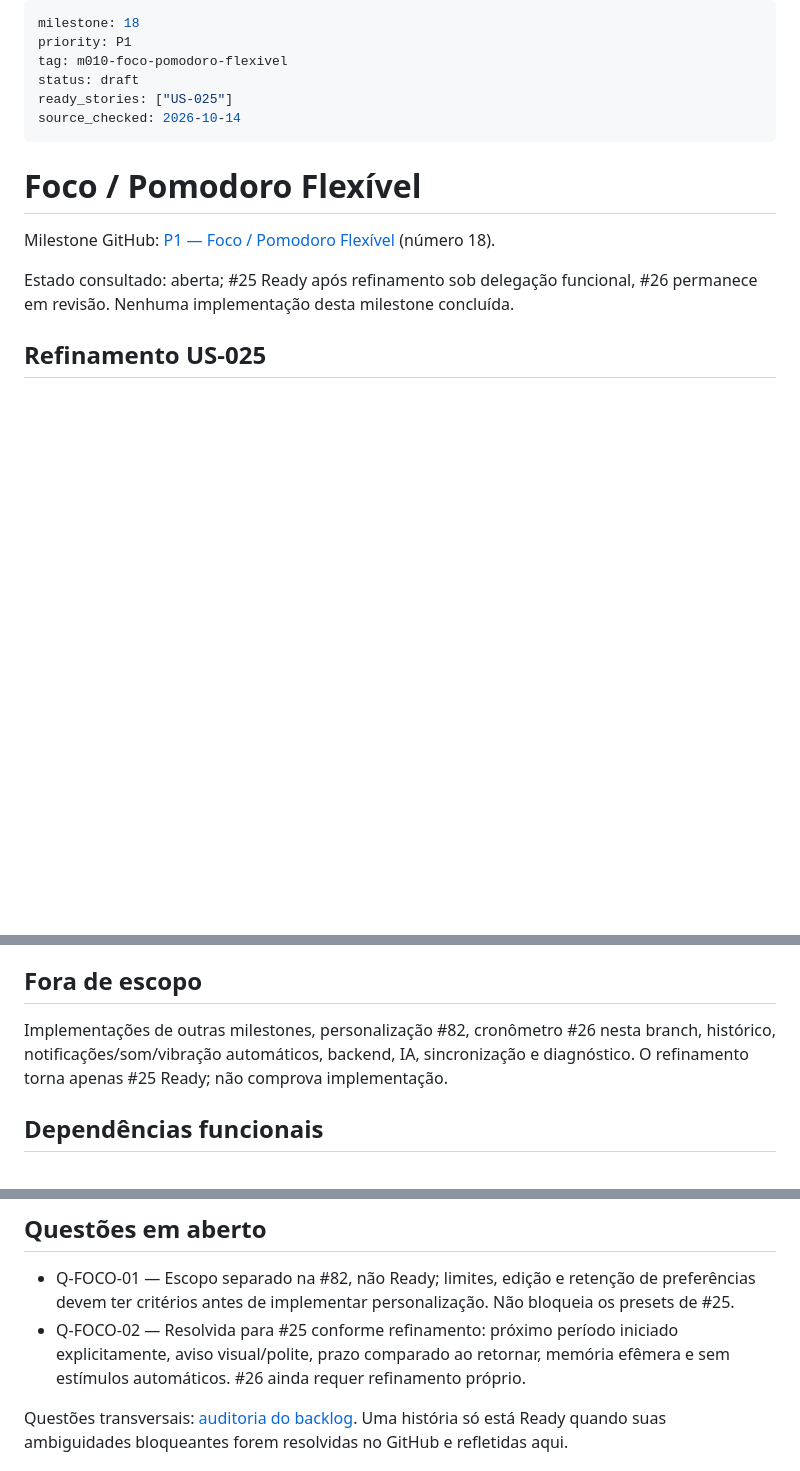
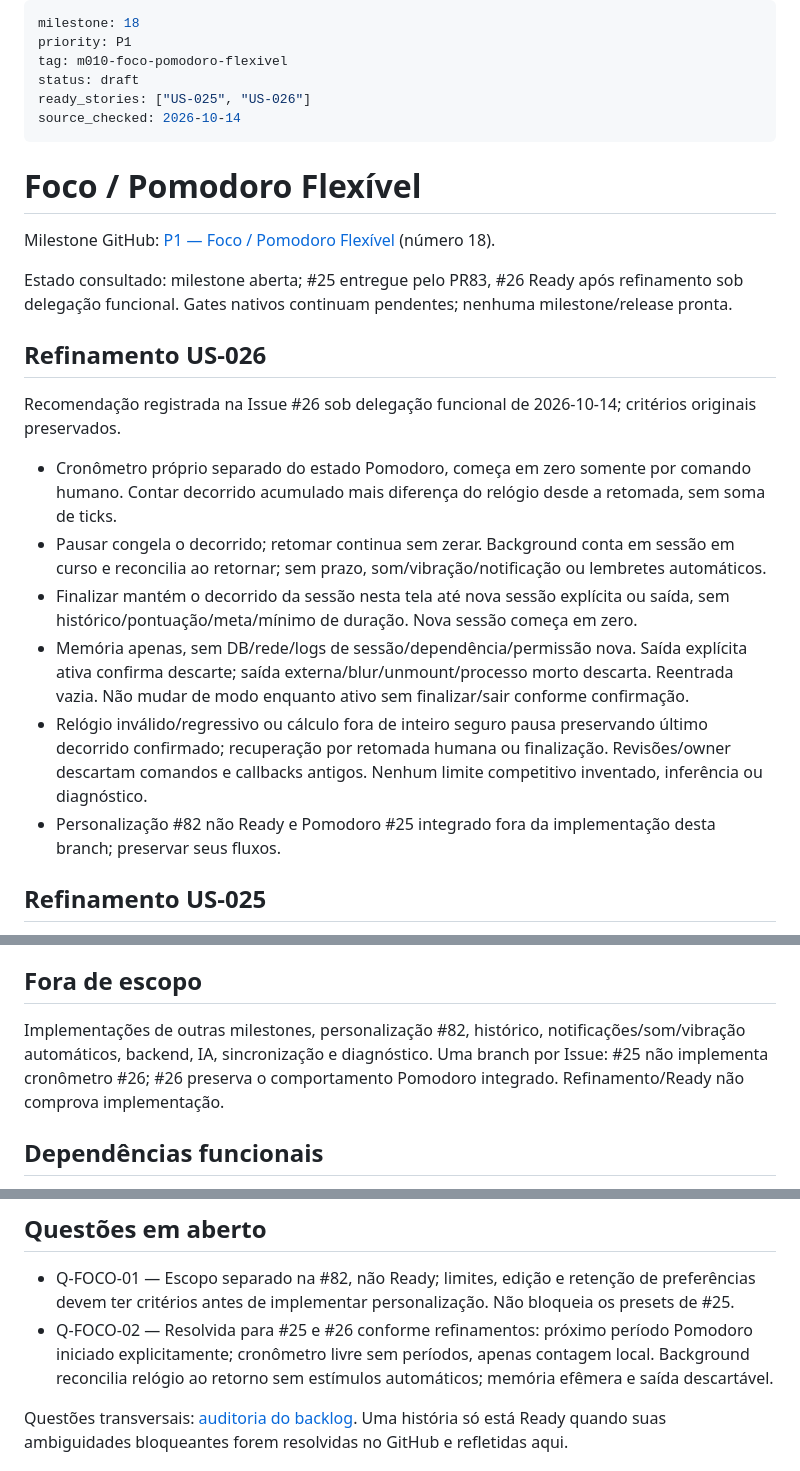
Before and after one commit to Nosso-Espectro/aplicativo, a Markdown page: specs/010-foco-pomodoro-flexivel/spec.md, 3 parts joined by grey strips. Drawn GitHub-style; blank space fills up the shorter version.

Commit message:
docs(focus): refine ephemeral free stopwatch and mark US026 ready
Refs #26

```diff
--- a/specs/010-foco-pomodoro-flexivel/spec.md
+++ b/specs/010-foco-pomodoro-flexivel/spec.md
@@ -3,7 +3,7 @@ milestone: 18
 priority: P1
 tag: m010-foco-pomodoro-flexivel
 status: draft
-ready_stories: ["US-025"]
+ready_stories: ["US-025", "US-026"]
 source_checked: 2026-10-14
 ---
 
@@ -11,7 +11,18 @@ source_checked: 2026-10-14
 
 Milestone GitHub: [P1 — Foco / Pomodoro Flexível](https://github.com/Nosso-Espectro/aplicativo/milestone/18) (número 18).
 
-Estado consultado: aberta; #25 Ready após refinamento sob delegação funcional, #26 permanece em revisão. Nenhuma implementação desta milestone concluída.
+Estado consultado: milestone aberta; #25 entregue pelo PR83, #26 Ready após refinamento sob delegação funcional. Gates nativos continuam pendentes; nenhuma milestone/release pronta.
+
+## Refinamento US-026
+
+Recomendação registrada na Issue #26 sob delegação funcional de 2026-10-14; critérios originais preservados.
+
+- Cronômetro próprio separado do estado Pomodoro, começa em zero somente por comando humano. Contar decorrido acumulado mais diferença do relógio desde a retomada, sem soma de ticks.
+- Pausar congela o decorrido; retomar continua sem zerar. Background conta em sessão em curso e reconcilia ao retornar; sem prazo, som/vibração/notificação ou lembretes automáticos.
+- Finalizar mantém o decorrido da sessão nesta tela até nova sessão explícita ou saída, sem histórico/pontuação/meta/mínimo de duração. Nova sessão começa em zero.
+- Memória apenas, sem DB/rede/logs de sessão/dependência/permissão nova. Saída explícita ativa confirma descarte; saída externa/blur/unmount/processo morto descarta. Reentrada vazia. Não mudar de modo enquanto ativo sem finalizar/sair conforme confirmação.
+- Relógio inválido/regressivo ou cálculo fora de inteiro seguro pausa preservando último decorrido confirmado; recuperação por retomada humana ou finalização. Revisões/owner descartam comandos e callbacks antigos. Nenhum limite competitivo inventado, inferência ou diagnóstico.
+- Personalização #82 não Ready e Pomodoro #25 integrado fora da implementação desta branch; preservar seus fluxos.
 
 ## Refinamento US-025
 
@@ -103,7 +114,7 @@ Offline e persistência seguem os critérios específicos dos RFs; não se presu
 
 ## Fora de escopo
 
-Implementações de outras milestones, personalização #82, cronômetro #26 nesta branch, histórico, notificações/som/vibração automáticos, backend, IA, sincronização e diagnóstico. O refinamento torna apenas #25 Ready; não comprova implementação.
+Implementações de outras milestones, personalização #82, histórico, notificações/som/vibração automáticos, backend, IA, sincronização e diagnóstico. Uma branch por Issue: #25 não implementa cronômetro #26; #26 preserva o comportamento Pomodoro integrado. Refinamento/Ready não comprova implementação.
 
 ## Dependências funcionais
 
@@ -118,7 +129,7 @@ São cenários derivados dos critérios e da DoD, não novas funcionalidades. As
 ## Questões em aberto
 
 - Q-FOCO-01 — Escopo separado na #82, não Ready; limites, edição e retenção de preferências devem ter critérios antes de implementar personalização. Não bloqueia os presets de #25.
-- Q-FOCO-02 — Resolvida para #25 conforme refinamento: próximo período iniciado explicitamente, aviso visual/polite, prazo comparado ao retornar, memória efêmera e sem estímulos automáticos. #26 ainda requer refinamento próprio.
+- Q-FOCO-02 — Resolvida para #25 e #26 conforme refinamentos: próximo período Pomodoro iniciado explicitamente; cronômetro livre sem períodos, apenas contagem local. Background reconcilia relógio ao retorno sem estímulos automáticos; memória efêmera e saída descartável.
 
 Questões transversais: [auditoria do backlog](../../docs/backlog-audit.md). Uma história só está Ready quando suas ambiguidades bloqueantes forem resolvidas no GitHub e refletidas aqui.
 
```
Also changed, not shown: specs/010-foco-pomodoro-flexivel/plan.md (+9 -1 lines), specs/010-foco-pomodoro-flexivel/tasks.md (+7 -6 lines).
